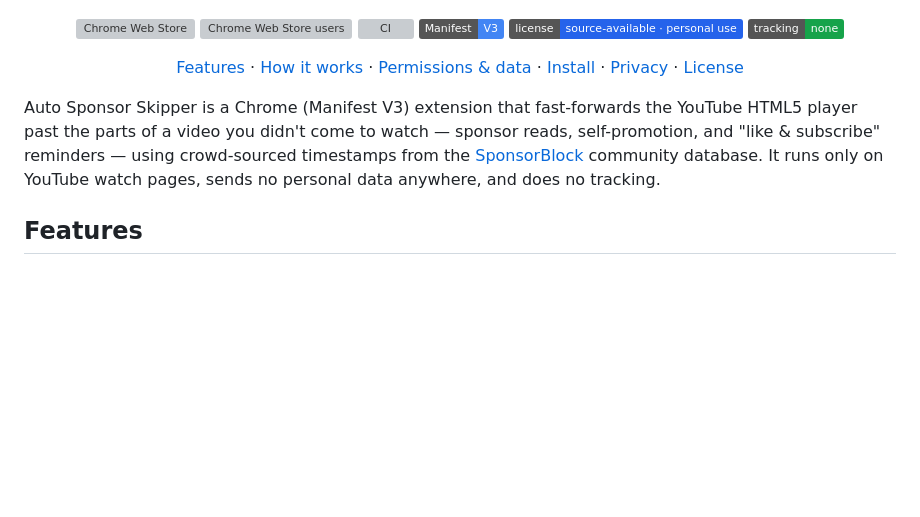
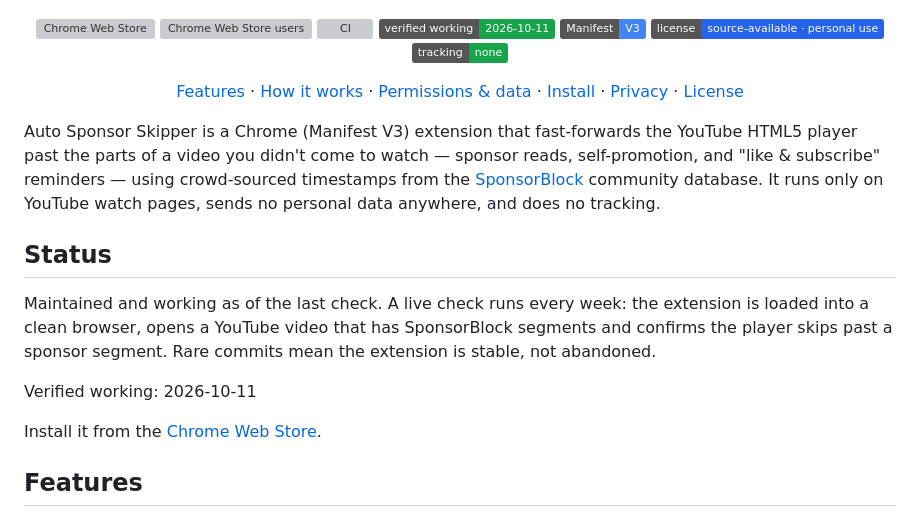
Before and after one commit to kirillDevPro/auto-sponsor-skipper, a Markdown page: README.md, the part around the change. GitHub-like rendering; badges without logos; blank space fills up the shorter version; grey boxes are pictures that could not be loaded.

Commit message:
docs(readme): verified working on 2026-10-11
Add a short Status section and a "Verified working" line with a matching
badge. A headless Chromium run with the extension loaded skipped the
sponsor segment of a live YouTube video, signed out.

```diff
--- a/README.md
+++ b/README.md
@@ -6,6 +6,7 @@
   <a href="https://chromewebstore.google.com/detail/auto-sponsor-skipper/nlneheilnhkcgepoepjjlcfedngaapce"><img src="https://img.shields.io/chrome-web-store/v/nlneheilnhkcgepoepjjlcfedngaapce?label=Chrome%20Web%20Store&color=4285F4&logo=googlechrome&logoColor=white" alt="Chrome Web Store"></a>
   <a href="https://chromewebstore.google.com/detail/auto-sponsor-skipper/nlneheilnhkcgepoepjjlcfedngaapce"><img src="https://img.shields.io/chrome-web-store/users/nlneheilnhkcgepoepjjlcfedngaapce?label=users&color=34A853&logo=googlechrome&logoColor=white" alt="Chrome Web Store users"></a>
   <a href="https://github.com/kirillDevPro/auto-sponsor-skipper/actions/workflows/ci.yml"><img src="https://github.com/kirillDevPro/auto-sponsor-skipper/actions/workflows/ci.yml/badge.svg" alt="CI"></a>
+  <a href="#status"><img src="https://img.shields.io/badge/verified%20working-2026--10--11-16A34A" alt="Verified working: 2026-10-11"></a>
   <img src="https://img.shields.io/badge/Manifest-V3-4285F4" alt="Manifest V3">
   <a href="LICENSE"><img src="https://img.shields.io/badge/license-source--available%20%C2%B7%20personal%20use-2563EB" alt="License: source-available, personal use only"></a>
   <img src="https://img.shields.io/badge/tracking-none-16A34A" alt="No tracking">
@@ -21,6 +22,13 @@
 </p>
 
 Auto Sponsor Skipper is a Chrome (Manifest V3) extension that fast-forwards the YouTube HTML5 player past the parts of a video you didn't come to watch — sponsor reads, self-promotion, and "like &amp; subscribe" reminders — using crowd-sourced timestamps from the [SponsorBlock](https://sponsor.ajay.app) community database. It runs only on YouTube watch pages, sends no personal data anywhere, and does no tracking.
+
+## Status
+Maintained and working as of the last check. A live check runs every week: the extension is loaded into a clean browser, opens a YouTube video that has SponsorBlock segments and confirms the player skips past a sponsor segment. Rare commits mean the extension is stable, not abandoned.
+
+Verified working: 2026-10-11
+
+Install it from the [Chrome Web Store](https://chromewebstore.google.com/detail/auto-sponsor-skipper/nlneheilnhkcgepoepjjlcfedngaapce).
 
 ## Features
 - **Automatic skipping** — no button to press; segments are skipped as you watch.
```
